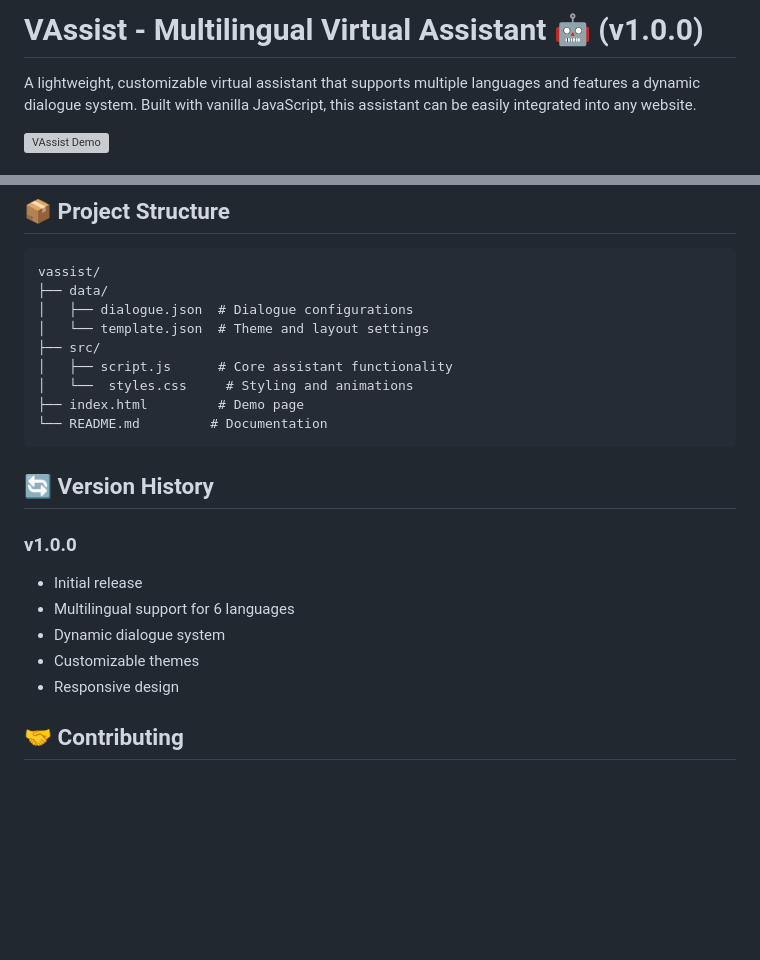
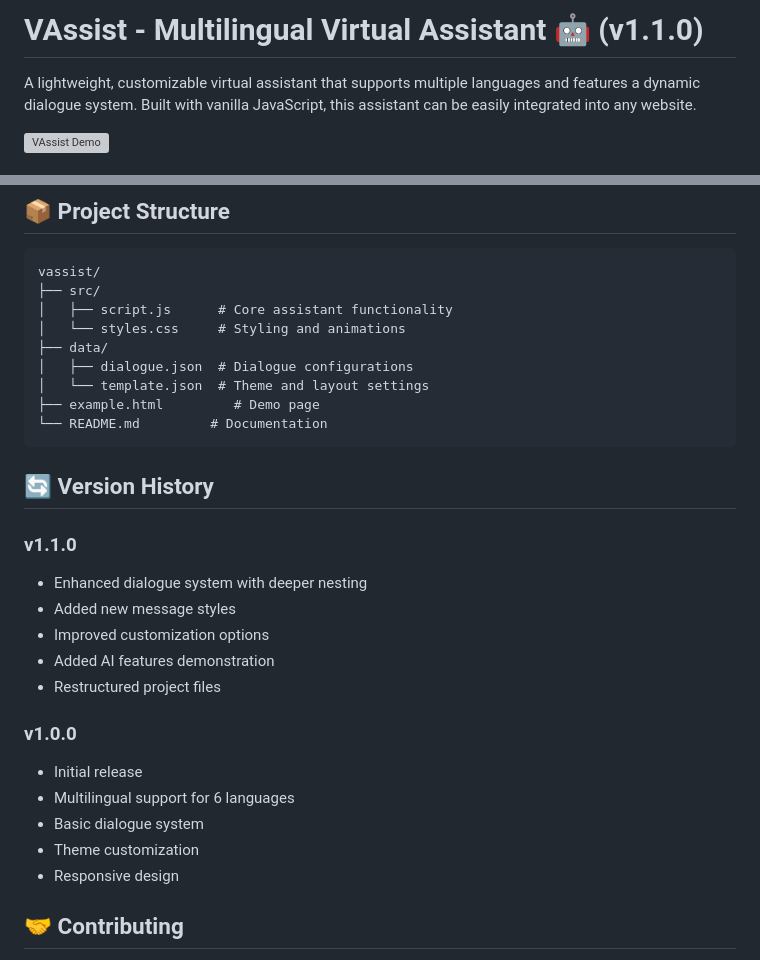
Before and after one commit to ZeroYen/Vassist, a Markdown page: README.md, 2 parts joined by grey strips. Rendered like a GitHub page; blank space fills up the shorter version; grey boxes are pictures that could not be loaded.

````diff
--- a/README.md
+++ b/README.md
@@ -1,4 +1,4 @@
-# VAssist - Multilingual Virtual Assistant 🤖 (v1.0.0)
+# VAssist - Multilingual Virtual Assistant 🤖 (v1.1.0)
 
 A lightweight, customizable virtual assistant that supports multiple languages and features a dynamic dialogue system. Built with vanilla JavaScript, this assistant can be easily integrated into any website.
 
@@ -120,23 +152,30 @@ Add a new language section in `dialogue.json`:
 
 ```
 vassist/
+├── src/
+│   ├── script.js      # Core assistant functionality
+│   └── styles.css     # Styling and animations
 ├── data/
 │   ├── dialogue.json  # Dialogue configurations
 │   └── template.json  # Theme and layout settings
-├── src/
-│   ├── script.js      # Core assistant functionality
-│   └──  styles.css     # Styling and animations
-├── index.html         # Demo page
+├── example.html         # Demo page
 └── README.md         # Documentation
 ```
 
 ## 🔄 Version History
 
+### v1.1.0
+- Enhanced dialogue system with deeper nesting
+- Added new message styles
+- Improved customization options
+- Added AI features demonstration
+- Restructured project files
+
 ### v1.0.0
 - Initial release
 - Multilingual support for 6 languages
-- Dynamic dialogue system
-- Customizable themes
+- Basic dialogue system
+- Theme customization
 - Responsive design
 
 ## 🤝 Contributing
````
Also changed, not shown: other parts of README.md (+43 -11 lines).
